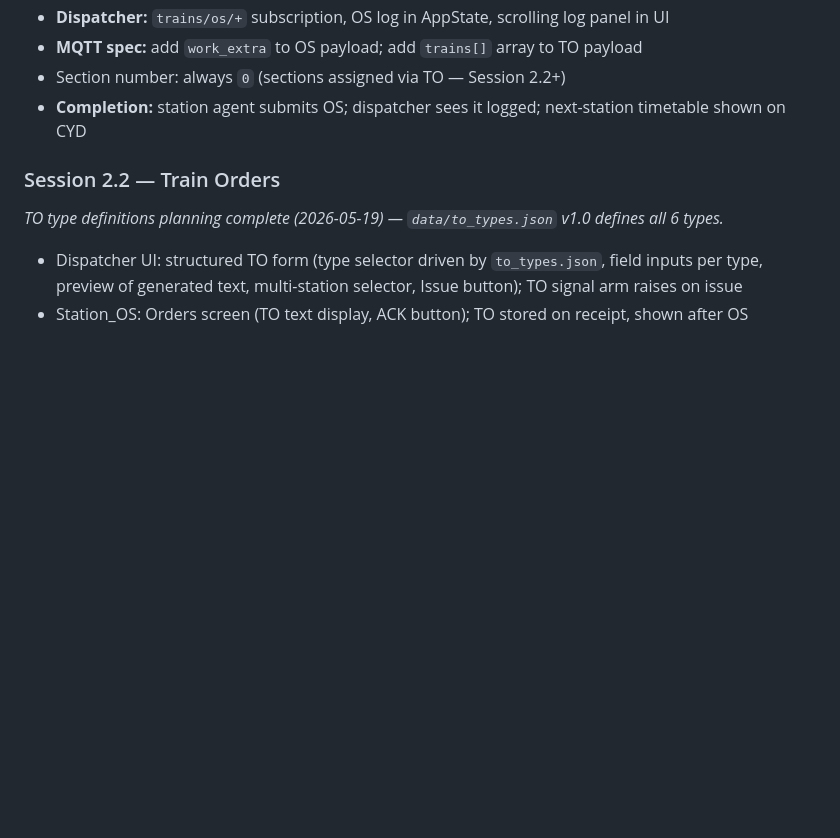
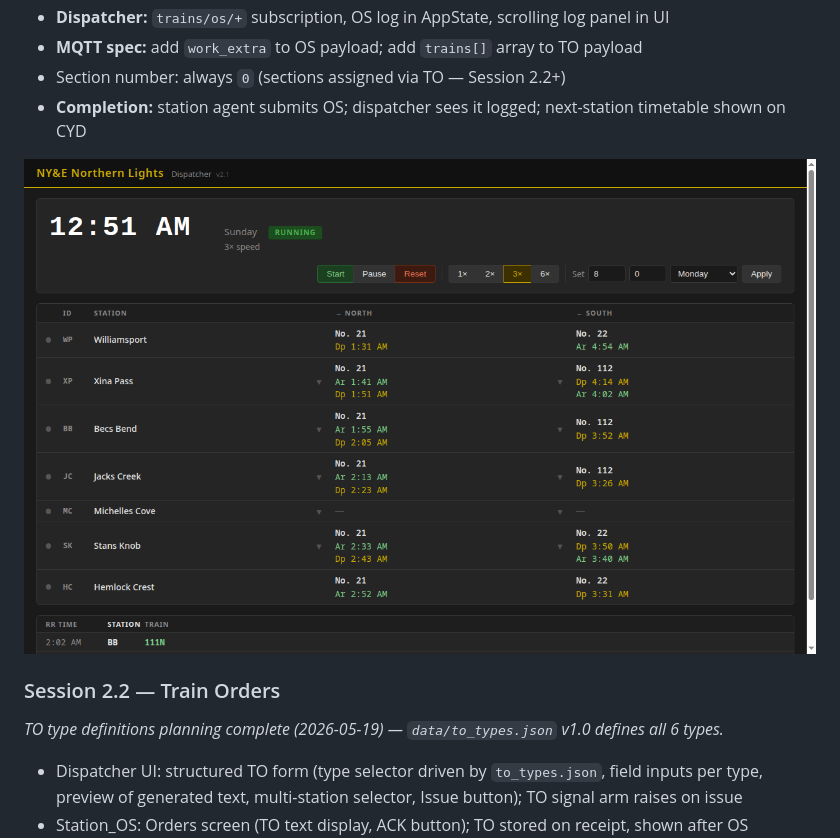
Before and after one commit to adbyrne/IOTtrains, a Markdown page: docs/IMPLEMENTATION_PLAN.md, the part around the change. Rendered like a GitHub page; pictures changed too: docs/screenshots/dispatcher_ui_session2.1.png (added); blank space fills up the shorter version.

Commit message:
docs: add Session 2.1 dispatcher UI screenshot
Shows clock panel, station table with next-train Ar/Dp display, and OS
log panel with live BB/111N entry — current state after Session 2.1.

Co-Authored-By: Claude Sonnet 4.6 <noreply@anthropic.com>

```diff
--- a/docs/IMPLEMENTATION_PLAN.md
+++ b/docs/IMPLEMENTATION_PLAN.md
@@ -151,6 +151,8 @@ Scoping complete (2026-05-02). **Hardware needed before this session:** RPi3 + H
 - **MQTT spec:** add `work_extra` to OS payload; add `trains[]` array to TO payload
 - Section number: always `0` (sections assigned via TO — Session 2.2+)
 - **Completion:** station agent submits OS; dispatcher sees it logged; next-station timetable shown on CYD
+
+![Dispatcher UI — Session 2.1](screenshots/dispatcher_ui_session2.1.png)
 
 ### Session 2.2 — Train Orders
 _TO type definitions planning complete (2026-05-19) — `data/to_types.json` v1.0 defines all 6 types._
```
